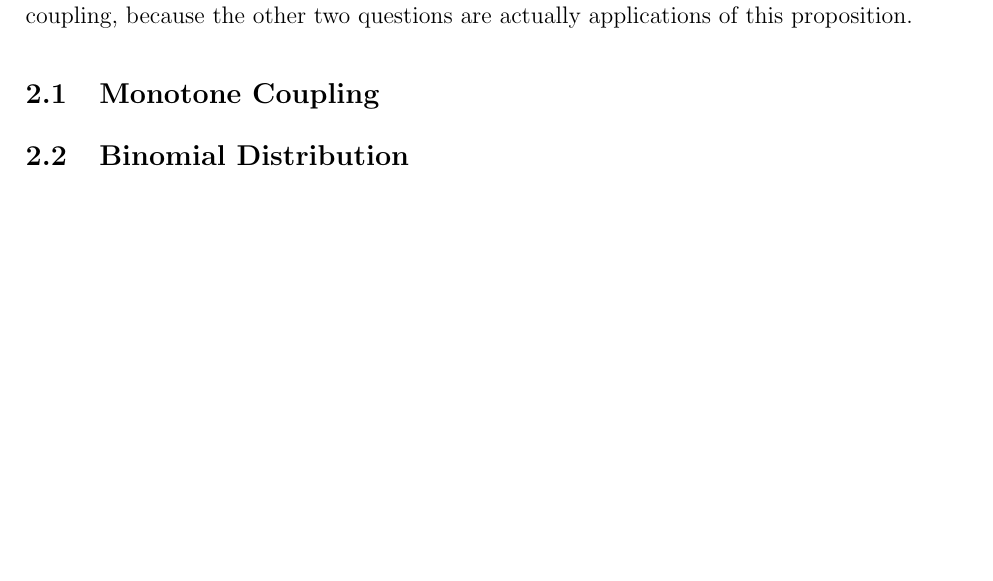
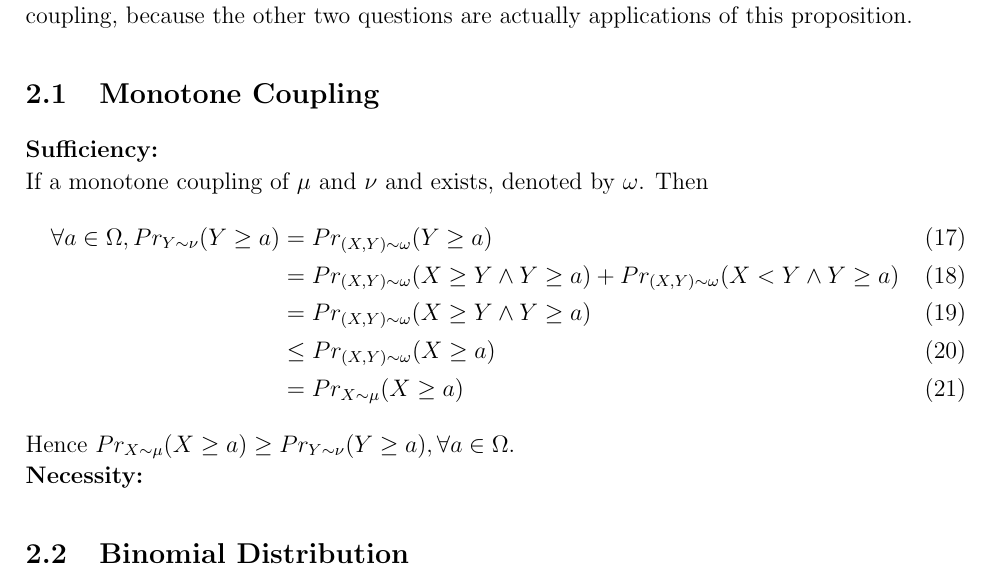
Before and after one commit to sylvansun/AI-assignments-SJTU, a LaTeX document (Stochastic-Processes/SPhw2.tex): part of page 3 of 5 before the commit and part of page 3 of 6 after it, cut so that both start at the same text, the shorter picture padded with empty space. Compiled offline with pdfLaTeX.

Commit message:
Update SPhw2.tex

```diff
--- a/Stochastic-Processes/SPhw2.tex
+++ b/Stochastic-Processes/SPhw2.tex
@@ -111,7 +111,17 @@ So $Pr_{(X,Y)\sim\omega^*}(X\neq Y)=D_{TV}(\mu,\nu)$
 Following the idea of that lecture note, I will first prove the proposition about monotone coupling, because the other two questions are actually applications of this proposition.
 
 \subsection{Monotone Coupling}
-
+\textbf{Sufficiency:}\\
+If a monotone coupling of $\mu$ and $\nu$ and exists, denoted by $\omega$. Then
+\begin{align}
+  \forall a\in\Omega, Pr_{Y\sim\nu}(Y\geq a)&=Pr_{(X,Y)\sim\omega}(Y\geq a)\\
+  &=Pr_{(X,Y)\sim\omega}(X\geq Y\wedge Y\geq a)+Pr_{(X,Y)\sim\omega}(X < Y\wedge Y\geq a)\\
+  &=Pr_{(X,Y)\sim\omega}(X\geq Y\wedge Y\geq a)\\
+  &\leq Pr_{(X,Y)\sim\omega}(X\geq a)\\
+  &=Pr_{X\sim\mu}(X\geq a)
+\end{align}
+Hence $Pr_{X\sim\mu}(X\geq a)\geq Pr_{Y\sim\nu}(Y\geq a),\forall a\in\Omega$.\\
+\textbf{Necessity:}
 \subsection{Binomial Distribution}
 \textbf{Sufficiency:}\\
 If $p\geq q$, suppose $X\sim\text{Binom}(n,p)$, $Y\sim\text{Binom}(n,q)$. We define such a coupling $\omega$ of these two Binomial Distributions where we do $n$ trials and for these $n$ trials we independetly pick a real $r$ in $[0,1]$ uniformly at random and every trial is independent. Then let $X=x$ where $x$ is the number of these trials with $r\leq p$ and let $Y=y$ where $y$ is the number of these trials with $r\leq q$.\\
```
